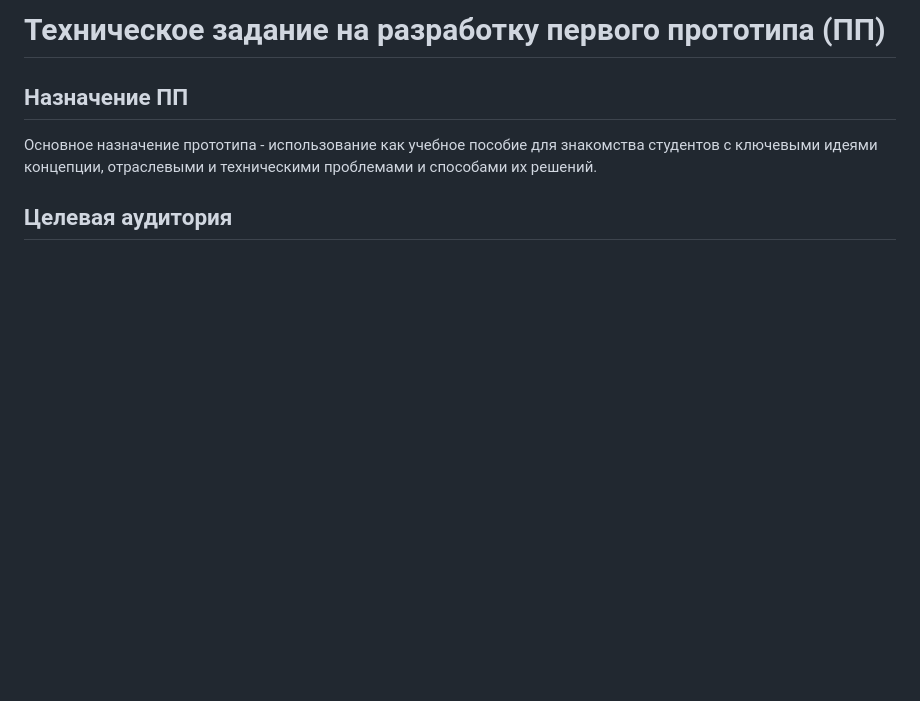
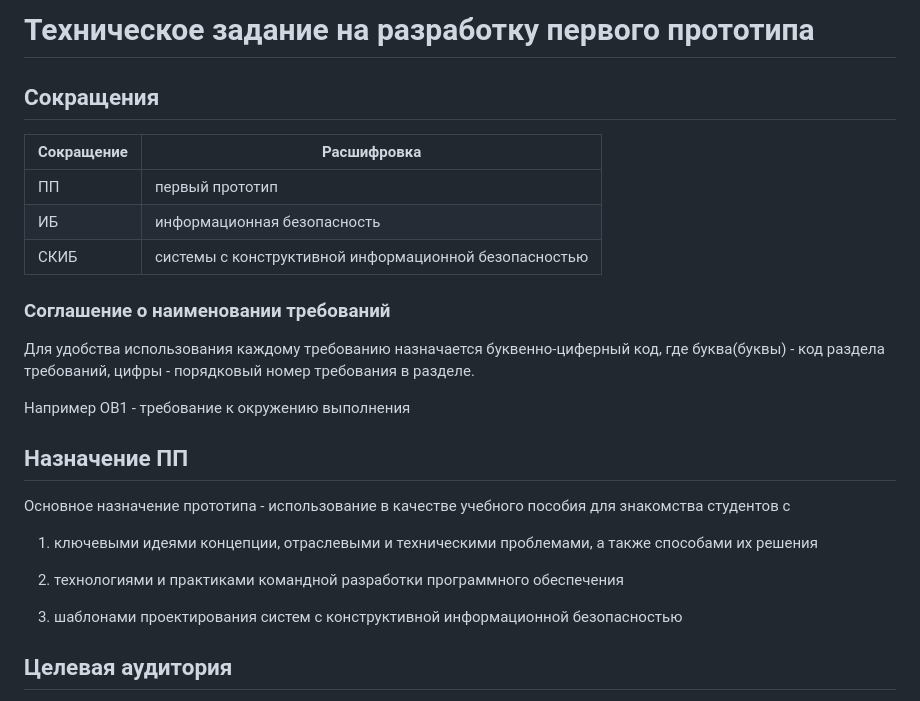
Before and after one commit to sergeysobolev-spbu/sbd-drones-economics, a Markdown page: docs/requirements_spec.md, the part around the change. Drawn GitHub-style; blank space fills up the shorter version.

Commit message:
docs: небольшое дополнение тз

```diff
--- a/docs/requirements_spec.md
+++ b/docs/requirements_spec.md
@@ -1,7 +1,30 @@
-# Техническое задание на разработку первого прототипа (ПП)
+# Техническое задание на разработку первого прототипа
+
+## Сокращения
+
+
+| Сокращение | Расшифровка |
+|--|--|
+| ПП | первый прототип |
+| ИБ | информационная безопасность |
+| СКИБ | системы с конструктивной информационной безопасностью |
+
+### Соглашение о наименовании требований
+
+Для удобства использования каждому требованию назначается буквенно-циферный код, где буква(буквы) - код раздела требований, цифры - порядковый номер требования в разделе.
+
+Например ОВ1 - требование к окружению выполнения
+
 
 ## Назначение ПП
-Основное назначение прототипа - использование как учебное пособие для знакомства студентов с ключевыми идеями концепции, отраслевыми и техническими проблемами и способами их решений.
+
+Основное назначение прототипа - использование в качестве учебного пособия для знакомства студентов с
+
+1.  ключевыми идеями концепции, отраслевыми и техническими проблемами, а также способами их решения
+
+2. технологиями и практиками командной разработки программного обеспечения
+
+3. шаблонами проектирования систем с конструктивной информационной безопасностью
 
 ## Целевая аудитория
 
```
